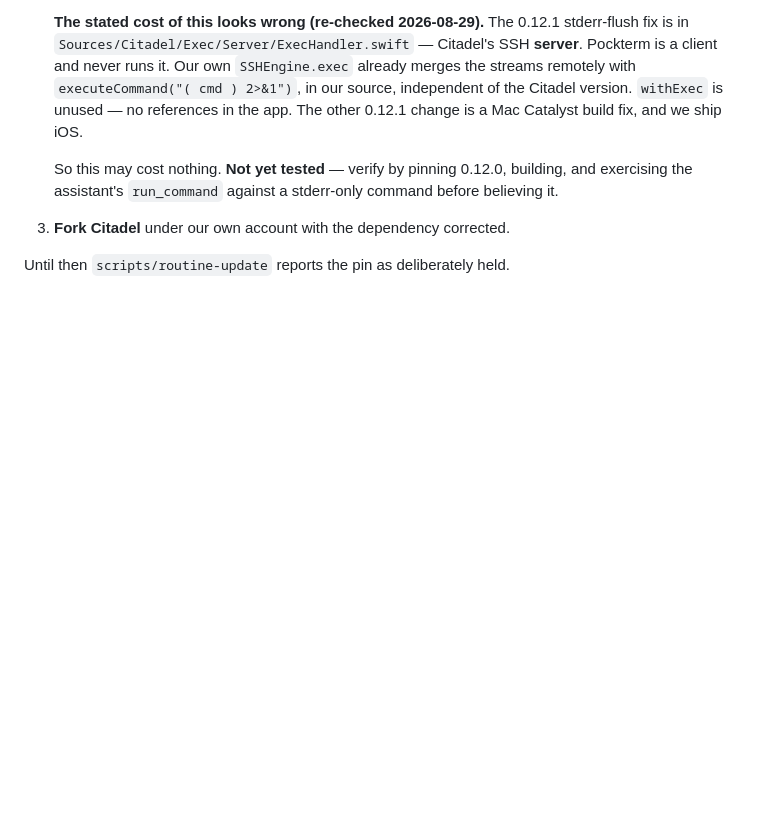
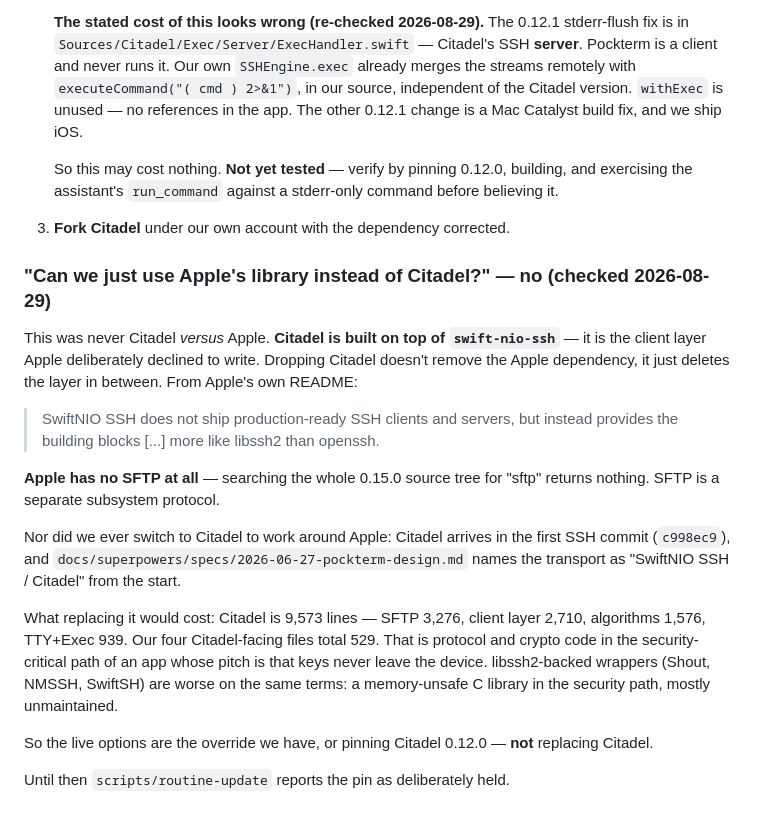
Before and after one commit to jhancock1975/pockterm, a Markdown page: docs/backlog.md, the part around the change. Rendered like a GitHub page; blank space fills up the shorter version.

Commit message:
Record why Citadel can't be swapped for an Apple library (#47)
The question will come up again, so write down the answer with the numbers.
Apple's swift-nio-ssh deliberately ships building blocks rather than a client
— its README says so — and has no SFTP anywhere in its source. Citadel is the
layer on top of it, not an alternative to it, so dropping Citadel doesn't drop
the Apple dependency, it just hands us the 9,573 lines Citadel does, including
3,276 of SFTP, in the security-critical path.

Also records that we never switched to Citadel to work around Apple: it is
there in the first SSH commit and in the original design doc.

```diff
--- a/docs/backlog.md
+++ b/docs/backlog.md
@@ -232,4 +232,31 @@ So a future Xcode/SwiftPM will break the build. Options when that happens:
    stderr-only command before believing it.
 3. **Fork Citadel** under our own account with the dependency corrected.
 
+### "Can we just use Apple's library instead of Citadel?" — no (checked 2026-08-29)
+
+This was never Citadel *versus* Apple. **Citadel is built on top of
+`swift-nio-ssh`** — it is the client layer Apple deliberately declined to
+write. Dropping Citadel doesn't remove the Apple dependency, it just deletes
+the layer in between. From Apple's own README:
+
+> SwiftNIO SSH does not ship production-ready SSH clients and servers, but
+> instead provides the building blocks [...] more like libssh2 than openssh.
+
+**Apple has no SFTP at all** — searching the whole 0.15.0 source tree for
+"sftp" returns nothing. SFTP is a separate subsystem protocol.
+
+Nor did we ever switch to Citadel to work around Apple: Citadel arrives in the
+first SSH commit (`c998ec9`), and `docs/superpowers/specs/2026-06-27-pockterm-design.md`
+names the transport as "SwiftNIO SSH / Citadel" from the start.
+
+What replacing it would cost: Citadel is 9,573 lines — SFTP 3,276, client layer
+2,710, algorithms 1,576, TTY+Exec 939. Our four Citadel-facing files total 529.
+That is protocol and crypto code in the security-critical path of an app whose
+pitch is that keys never leave the device. libssh2-backed wrappers (Shout,
+NMSSH, SwiftSH) are worse on the same terms: a memory-unsafe C library in the
+security path, mostly unmaintained.
+
+So the live options are the override we have, or pinning Citadel 0.12.0 —
+**not** replacing Citadel.
+
 Until then `scripts/routine-update` reports the pin as deliberately held.
```
